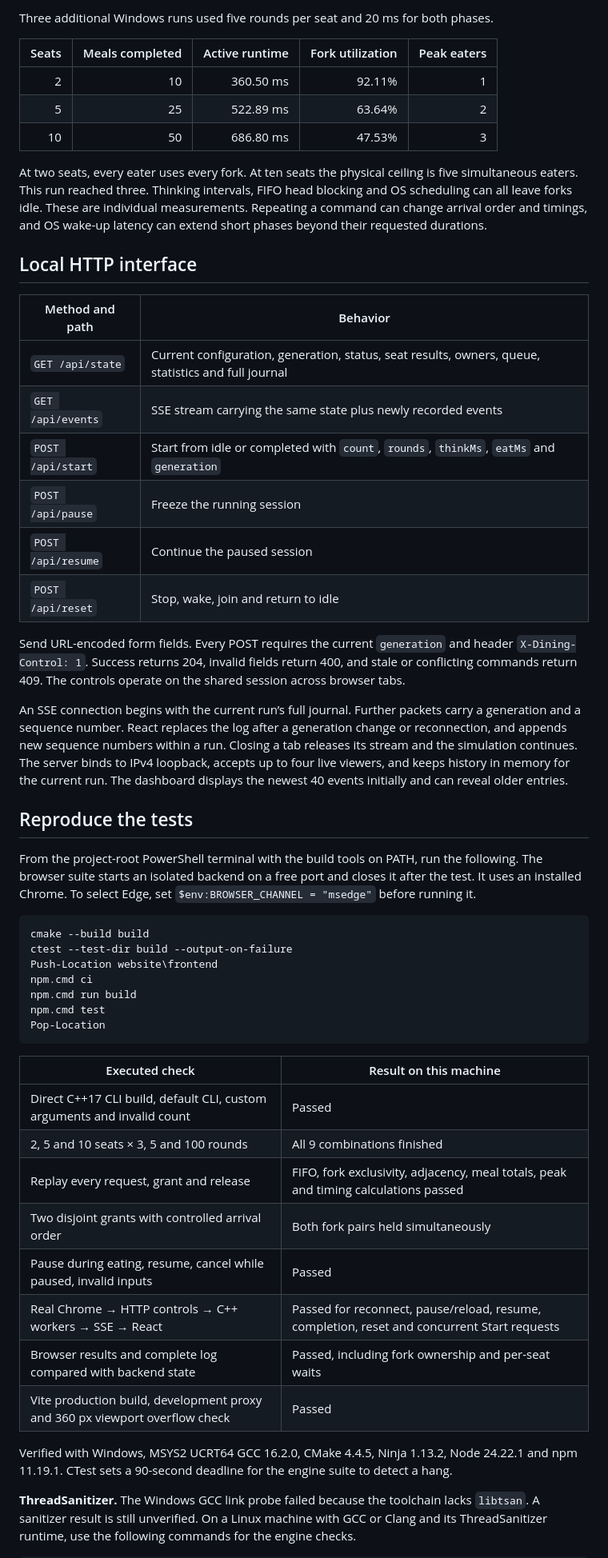
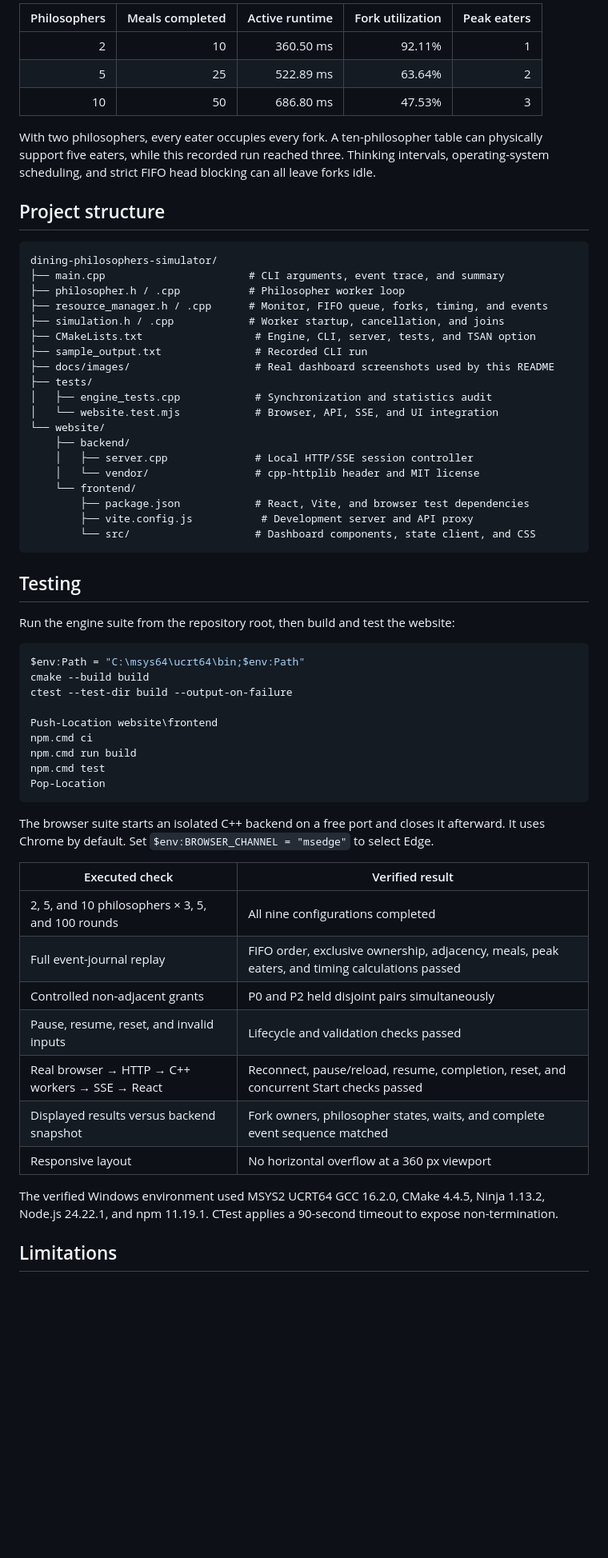
Before and after one commit to karthikbs01/dining-philosophers-simulator, a Markdown page: README.md, the part around one of its changes. Shown at 80% size. GitHub-like rendering; blank space fills up the shorter version.

````diff
--- a/README.md
+++ b/README.md
@@ -176,55 +290,65 @@ All five finished three meals. P0 averaged 11.04 ms waiting, and P1 averaged 33.
 
-Three additional Windows runs used five rounds per seat and 20 ms for both phases.
-
-| Seats | Meals completed | Active runtime | Fork utilization | Peak eaters |
+| Philosophers | Meals completed | Active runtime | Fork utilization | Peak eaters |
 | ---: | ---: | ---: | ---: | ---: |
 | 2 | 10 | 360.50 ms | 92.11% | 1 |
 | 5 | 25 | 522.89 ms | 63.64% | 2 |
 | 10 | 50 | 686.80 ms | 47.53% | 3 |
 
-At two seats, every eater uses every fork. At ten seats the physical ceiling is five simultaneous eaters. This run reached three. Thinking intervals, FIFO head blocking and OS scheduling can all leave forks idle. These are individual measurements. Repeating a command can change arrival order and timings, and OS wake-up latency can extend short phases beyond their requested durations.
+With two philosophers, every eater occupies every fork. A ten-philosopher table can physically support five eaters, while this recorded run reached three. Thinking intervals, operating-system scheduling, and strict FIFO head blocking can all leave forks idle.
 
-## Local HTTP interface
+## Project structure
 
-| Method and path | Behavior |
-| --- | --- |
-| `GET /api/state` | Current configuration, generation, status, seat results, owners, queue, statistics and full journal |
-| `GET /api/events` | SSE stream carrying the same state plus newly recorded events |
-| `POST /api/start` | Start from idle or completed with `count`, `rounds`, `thinkMs`, `eatMs` and `generation` |
-| `POST /api/pause` | Freeze the running session |
-| `POST /api/resume` | Continue the paused session |
-| `POST /api/reset` | Stop, wake, join and return to idle |
+```text
+dining-philosophers-simulator/
+├── main.cpp                       # CLI arguments, event trace, and summary
+├── philosopher.h / .cpp           # Philosopher worker loop
+├── resource_manager.h / .cpp      # Monitor, FIFO queue, forks, timing, and events
+├── simulation.h / .cpp            # Worker startup, cancellation, and joins
+├── CMakeLists.txt                  # Engine, CLI, server, tests, and TSAN option
+├── sample_output.txt               # Recorded CLI run
+├── docs/images/                    # Real dashboard screenshots used by this README
+├── tests/
+│   ├── engine_tests.cpp            # Synchronization and statistics audit
+│   └── website.test.mjs            # Browser, API, SSE, and UI integration
+└── website/
+    ├── backend/
+    │   ├── server.cpp              # Local HTTP/SSE session controller
+    │   └── vendor/                 # cpp-httplib header and MIT license
+    └── frontend/
+        ├── package.json            # React, Vite, and browser test dependencies
+        ├── vite.config.js           # Development server and API proxy
+        └── src/                    # Dashboard components, state client, and CSS
+```
 
-Send URL-encoded form fields. Every POST requires the current `generation` and header `X-Dining-Control: 1`. Success returns 204, invalid fields return 400, and stale or conflicting commands return 409. The controls operate on the shared session across browser tabs.
+## Testing
 
-An SSE connection begins with the current run’s full journal. Further packets carry a generation and a sequence number. React replaces the log after a generation change or reconnection, and appends new sequence numbers within a run. Closing a tab releases its stream and the simulation continues. The server binds to IPv4 loopback, accepts up to four live viewers, and keeps history in memory for the current run. The dashboard displays the newest 40 events initially and can reveal older entries.
+Run the engine suite from the repository root, then build and test the website:
 
-## Reproduce the tests
-
-From the project-root PowerShell terminal with the build tools on PATH, run the following. The browser suite starts an isolated backend on a free port and closes it after the test. It uses an installed Chrome. To select Edge, set `$env:BROWSER_CHANNEL = "msedge"` before running it.
-
-~~~powershell
+```powershell
+$env:Path = "C:\msys64\ucrt64\bin;$env:Path"
 cmake --build build
 ctest --test-dir build --output-on-failure
+
 Push-Location website\frontend
 npm.cmd ci
 npm.cmd run build
 npm.cmd test
 Pop-Location
-~~~
+```
 
-| Executed check | Result on this machine |
+The browser suite starts an isolated C++ backend on a free port and closes it afterward. It uses Chrome by default. Set `$env:BROWSER_CHANNEL = "msedge"` to select Edge.
+
+| Executed check | Verified result |
 | --- | --- |
-| Direct C++17 CLI build, default CLI, custom arguments and invalid count | Passed |
-| 2, 5 and 10 seats × 3, 5 and 100 rounds | All 9 combinations finished |
-| Replay every request, grant and release | FIFO, fork exclusivity, adjacency, meal totals, peak and timing calculations passed |
-| Two disjoint grants with controlled arrival order | Both fork pairs held simultaneously |
-| Pause during eating, resume, cancel while paused, invalid inputs | Passed |
-| Real Chrome → HTTP controls → C++ workers → SSE → React | Passed for reconnect, pause/reload, resume, completion, reset and concurrent Start requests |
-| Browser results and complete log compared with backend state | Passed, including fork ownership and per-seat waits |
-| Vite production build, development proxy and 360 px viewport overflow check | Passed |
+| 2, 5, and 10 philosophers × 3, 5, and 100 rounds | All nine configurations completed |
+| Full event-journal replay | FIFO order, exclusive ownership, adjacency, meals, peak eaters, and timing calculations passed |
+| Controlled non-adjacent grants | P0 and P2 held disjoint pairs simultaneously |
+| Pause, resume, reset, and invalid inputs | Lifecycle and validation checks passed |
+| Real browser → HTTP → C++ workers → SSE → React | Reconnect, pause/reload, resume, completion, reset, and concurrent Start checks passed |
+| Displayed results versus backend snapshot | Fork owners, philosopher states, waits, and complete event sequence matched |
+| Responsive layout | No horizontal overflow at a 360 px viewport |
 
-Verified with Windows, MSYS2 UCRT64 GCC 16.2.0, CMake 4.4.5, Ninja 1.13.2, Node 24.22.1 and npm 11.19.1. CTest sets a 90-second deadline for the engine suite to detect a hang.
+The verified Windows environment used MSYS2 UCRT64 GCC 16.2.0, CMake 4.4.5, Ninja 1.13.2, Node.js 24.22.1, and npm 11.19.1. CTest applies a 90-second timeout to expose non-termination.
 
-**ThreadSanitizer.** The Windows GCC link probe failed because the toolchain lacks `libtsan`. A sanitizer result is still unverified. On a Linux machine with GCC or Clang and its ThreadSanitizer runtime, use the following commands for the engine checks.
+## Limitations
 
````
Also changed, not shown: other parts of README.md (+278 -108 lines), docs/images/dashboard-live.jpg (added), docs/images/results-and-events.jpg (added).
